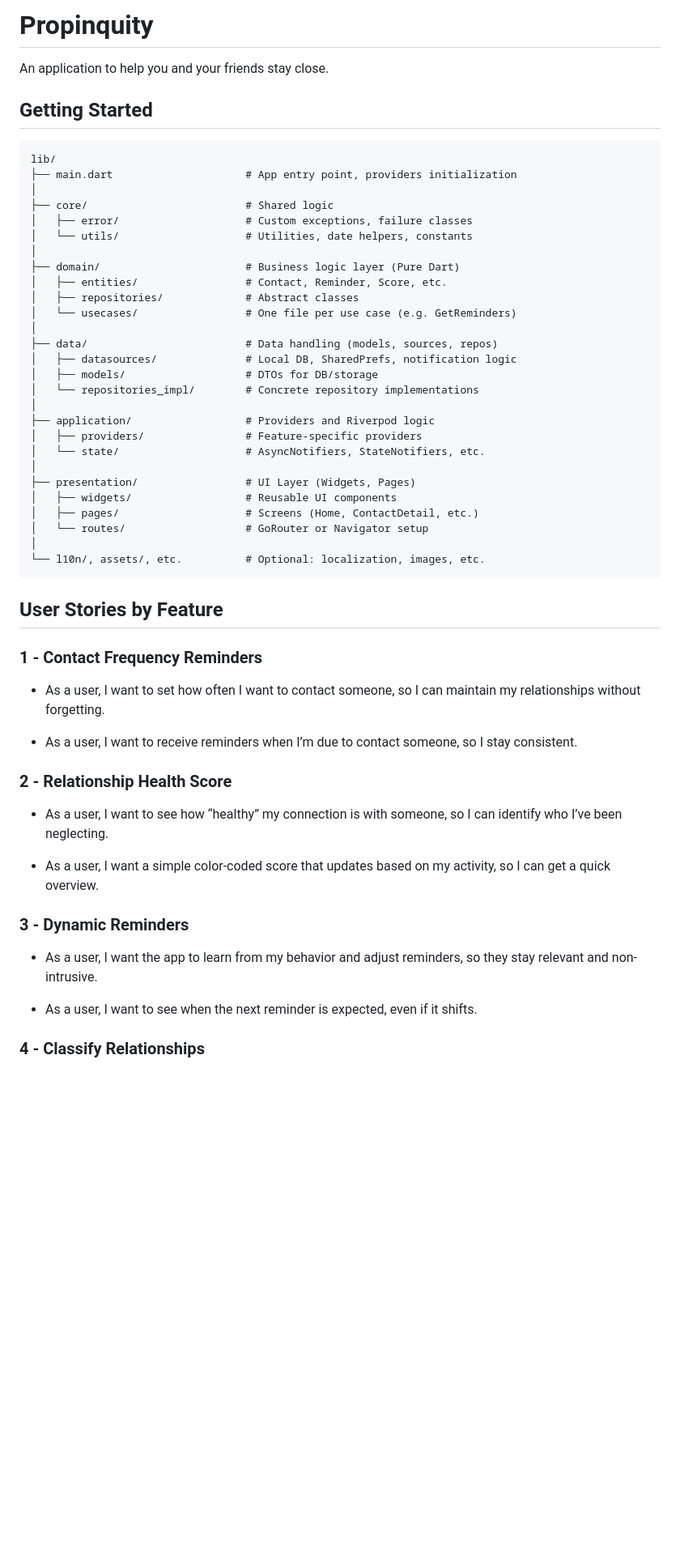
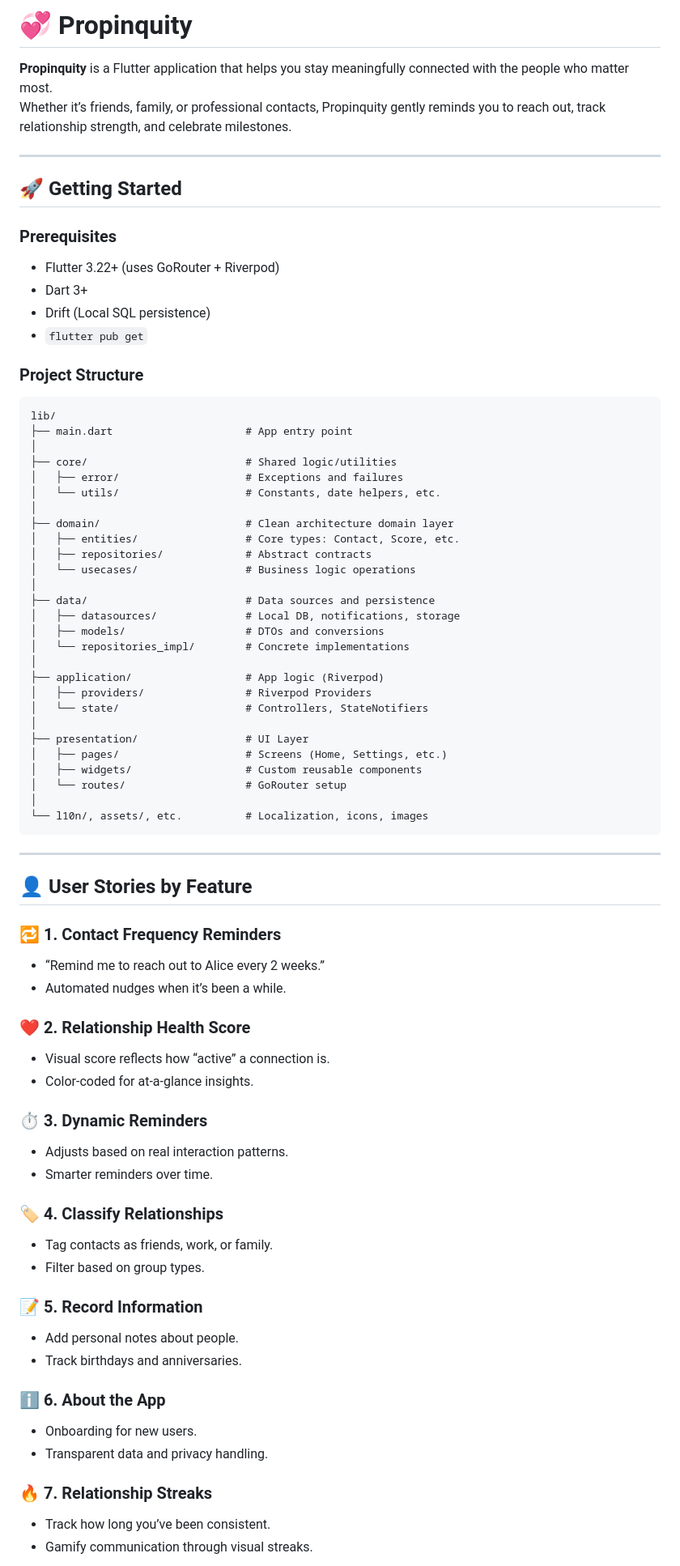
Before and after one commit to Propinquity-Labs/Propinquity, a Markdown page: README.md, the part around the change printed below. Shown: that part at 81% size. GitHub-like rendering; blank space fills up the shorter version.

````diff
--- a/README.md
+++ b/README.md
@@ -1,55 +1,80 @@
-# Propinquity
+# 💞 Propinquity
 
-An application to help you and your friends stay close.
+**Propinquity** is a Flutter application that helps you stay meaningfully connected with the people who matter most.
+Whether it’s friends, family, or professional contacts, Propinquity gently reminds you to reach out, track relationship strength, and celebrate milestones.
 
-## Getting Started
+---
+
+## 🚀 Getting Started
+
+### Prerequisites
+
+- Flutter 3.22+ (uses GoRouter + Riverpod)
+- Dart 3+
+- Drift (Local SQL persistence)
+- `flutter pub get`
+
+### Project Structure
+
 ```
 lib/
-├── main.dart                     # App entry point, providers initialization
+├── main.dart                     # App entry point
 │
-├── core/                         # Shared logic
-│   ├── error/                    # Custom exceptions, failure classes
-│   └── utils/                    # Utilities, date helpers, constants
+├── core/                         # Shared logic/utilities
+│   ├── error/                    # Exceptions and failures
+│   └── utils/                    # Constants, date helpers, etc.
 │
-├── domain/                       # Business logic layer (Pure Dart)
-│   ├── entities/                 # Contact, Reminder, Score, etc.
-│   ├── repositories/             # Abstract classes
-│   └── usecases/                 # One file per use case (e.g. GetReminders)
+├── domain/                       # Clean architecture domain layer
+│   ├── entities/                 # Core types: Contact, Score, etc.
+│   ├── repositories/             # Abstract contracts
+│   └── usecases/                 # Business logic operations
 │
-├── data/                         # Data handling (models, sources, repos)
-│   ├── datasources/              # Local DB, SharedPrefs, notification logic
-│   ├── models/                   # DTOs for DB/storage
-│   └── repositories_impl/        # Concrete repository implementations
+├── data/                         # Data sources and persistence
+│   ├── datasources/              # Local DB, notifications, storage
+│   ├── models/                   # DTOs and conversions
+│   └── repositories_impl/        # Concrete implementations
 │
-├── application/                  # Providers and Riverpod logic
-│   ├── providers/                # Feature-specific providers
-│   └── state/                    # AsyncNotifiers, StateNotifiers, etc.
+├── application/                  # App logic (Riverpod)
+│   ├── providers/                # Riverpod Providers
+│   └── state/                    # Controllers, StateNotifiers
 │
-├── presentation/                 # UI Layer (Widgets, Pages)
-│   ├── widgets/                  # Reusable UI components
-│   ├── pages/                    # Screens (Home, ContactDetail, etc.)
-│   └── routes/                   # GoRouter or Navigator setup
+├── presentation/                 # UI Layer
+│   ├── pages/                    # Screens (Home, Settings, etc.)
+│   ├── widgets/                  # Custom reusable components
+│   └── routes/                   # GoRouter setup
 │
-└── l10n/, assets/, etc.          # Optional: localization, images, etc.
+└── l10n/, assets/, etc.          # Localization, icons, images
 ```
 
-## User Stories by Feature
-### 1 - Contact Frequency Reminders
+---
 
-- As a user, I want to set how often I want to contact someone, so I can maintain my relationships without forgetting.
+## 👤 User Stories by Feature
 
-- As a user, I want to receive reminders when I’m due to contact someone, so I stay consistent.
+### 🔁 1. Contact Frequency Reminders
+- “Remind me to reach out to Alice every 2 weeks.”
+- Automated nudges when it’s been a while.
 
-### 2 - Relationship Health Score
+### ❤️ 2. Relationship Health Score
+- Visual score reflects how “active” a connection is.
+- Color-coded for at-a-glance insights.
 
-- As a user, I want to see how “healthy” my connection is with someone, so I can identify who I’ve been neglecting.
+### ⏱ 3. Dynamic Reminders
+- Adjusts based on real interaction patterns.
+- Smarter reminders over time.
 
-- As a user, I want a simple color-coded score that updates based on my activity, so I can get a quick overview.
+### 🏷 4. Classify Relationships
+- Tag contacts as friends, work, or family.
+- Filter based on group types.
 
-### 3 - Dynamic Reminders
-- As a user, I want the app to learn from my behavior and adjust reminders, so they stay relevant and non-intrusive.
+### 📝 5. Record Information
+- Add personal notes about people.
+- Track birthdays and anniversaries.
 
-- As a user, I want to see when the next reminder is expected, even if it shifts.
+### ℹ️ 6. About the App
+- Onboarding for new users.
+- Transparent data and privacy handling.
 
-### 4 - Classify Relationships
+### 🔥 7. Relationship Streaks
+- Track how long you’ve been consistent.
+- Gamify communication through visual streaks.
 
````
Also changed, not shown: other parts of README.md (+31 -22 lines).
